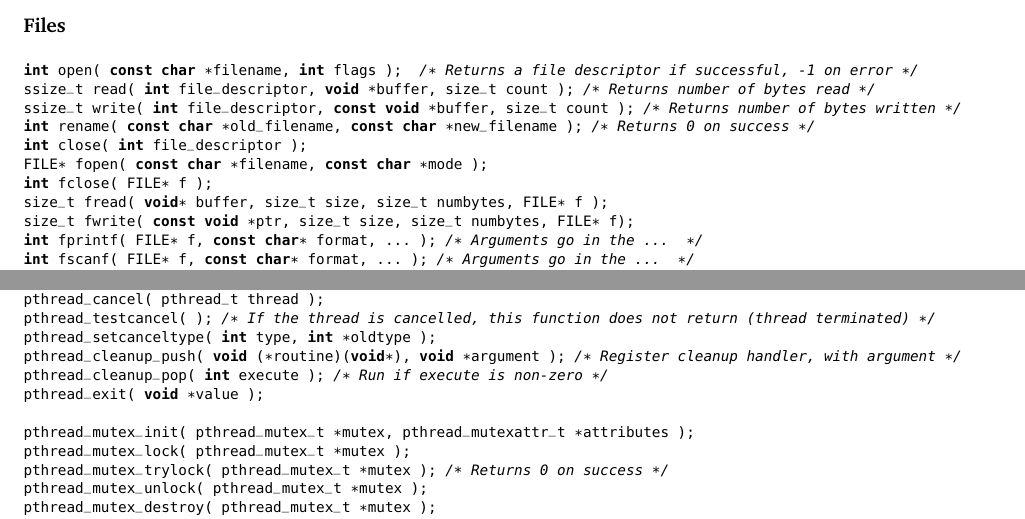
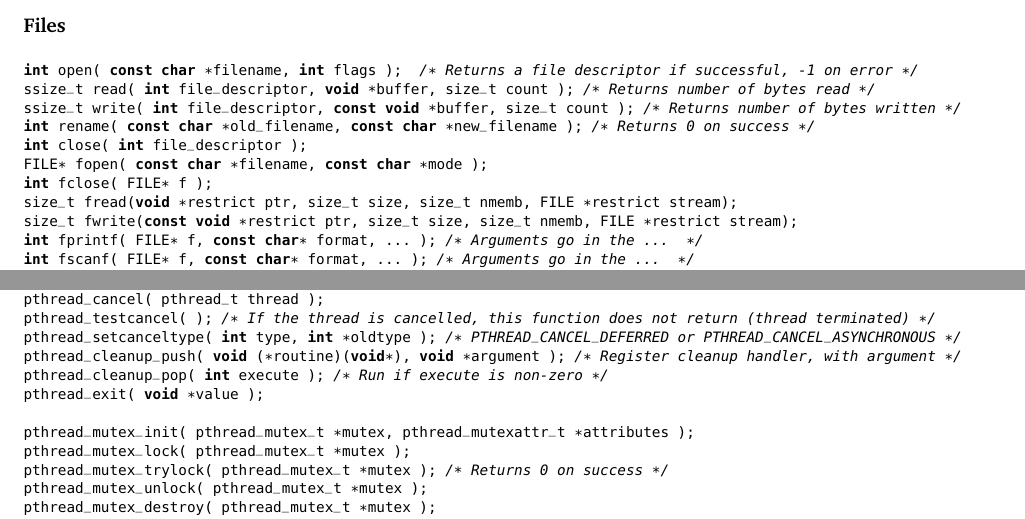
Before and after one commit to jzarnett/ece252, a LaTeX document (lectures/referencesheet/ece252-referencesheet.tex): two parts of pages 1 and 3 of 4, joined at a grey line, cut so that both start at the same text. Compiled offline with pdfLaTeX.

Commit message:
Update ref sheet

```diff
--- a/lectures/referencesheet/ece252-referencesheet.tex
+++ b/lectures/referencesheet/ece252-referencesheet.tex
@@ -120,8 +120,8 @@ int rename( const char *old_filename, const char *new_filename ); /* Returns 0 o
 int close( int file_descriptor );
 FILE* fopen( const char *filename, const char *mode );
 int fclose( FILE* f );
-size_t fread( void* buffer, size_t size, size_t numbytes, FILE* f );
-size_t fwrite( const void *ptr, size_t size, size_t numbytes, FILE* f);
+size_t fread(void *restrict ptr, size_t size, size_t nmemb, FILE *restrict stream);
+size_t fwrite(const void *restrict ptr, size_t size, size_t nmemb, FILE *restrict stream);
 int fprintf( FILE* f, const char* format, ... ); /* Arguments go in the ...  */
 int fscanf( FILE* f, const char* format, ... ); /* Arguments go in the ...  */
 int fileno( FILE* f ); /* Convert FILE* to file descriptor */
@@ -295,7 +295,7 @@ pthread_join( pthread_t thread, void **returnValue );
 pthread_detach( pthread_t thread );
 pthread_cancel( pthread_t thread );
 pthread_testcancel( ); /* If the thread is cancelled, this function does not return (thread terminated) */
-pthread_setcanceltype( int type, int *oldtype );
+pthread_setcanceltype( int type, int *oldtype ); /* PTHREAD_CANCEL_DEFERRED or PTHREAD_CANCEL_ASYNCHRONOUS */
 pthread_cleanup_push( void (*routine)(void*), void *argument ); /* Register cleanup handler, with argument */
 pthread_cleanup_pop( int execute ); /* Run if execute is non-zero */
 pthread_exit( void *value );
```
Also changed, not shown: lectures/referencesheet/ece252-referencesheet.pdf, lectures/referencesheet/ece252-referencesheet.tex (2 more changed lines).
